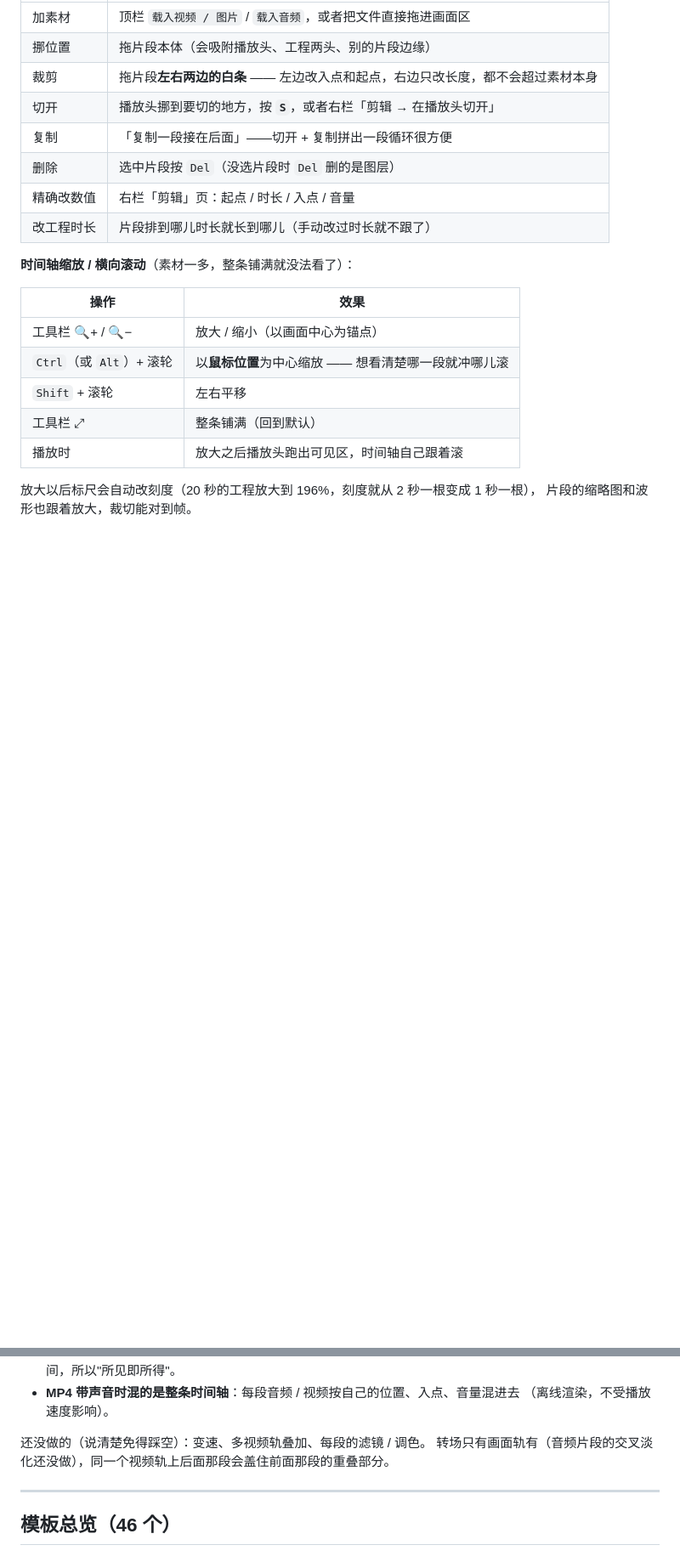
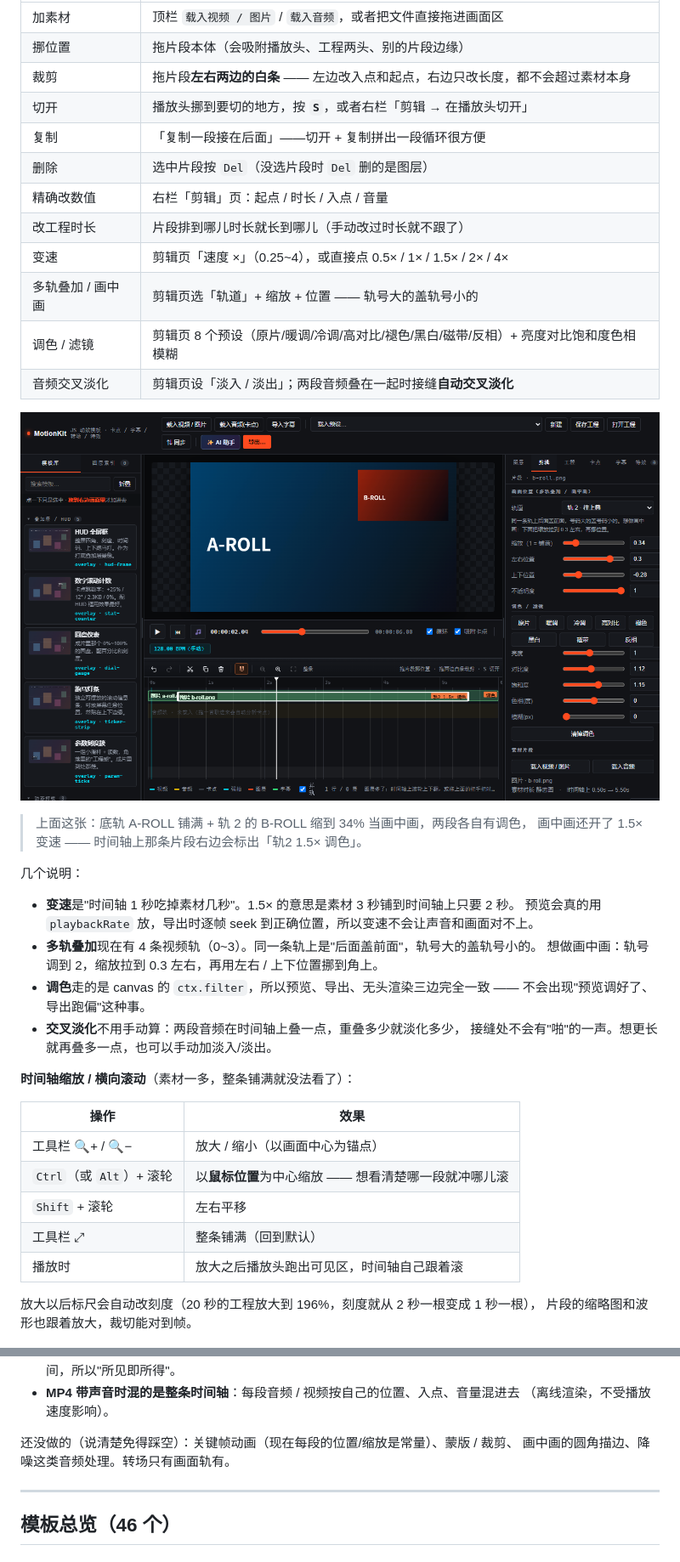
Before and after one commit to cxhzzb/motionkit, a Markdown page: README.md, 2 parts joined by grey strips. Shown at 85% size. Drawn GitHub-style; pictures changed too: docs/preview-pip.png (added); blank space fills up the shorter version.

```diff
--- a/README.md
+++ b/README.md
@@ -378,6 +379,26 @@ python tools/caption-styles-demo.py --scene presets/slopcore.json \
 | 删除 | 选中片段按 `Del`（没选片段时 `Del` 删的是图层） |
 | 精确改数值 | 右栏「剪辑」页：起点 / 时长 / 入点 / 音量 |
 | 改工程时长 | 片段排到哪儿时长就长到哪儿（手动改过时长就不跟了） |
+| 变速 | 剪辑页「速度 ×」（0.25~4），或直接点 0.5× / 1× / 1.5× / 2× / 4× |
+| 多轨叠加 / 画中画 | 剪辑页选「轨道」+ 缩放 + 位置 —— 轨号大的盖轨号小的 |
+| 调色 / 滤镜 | 剪辑页 8 个预设（原片/暖调/冷调/高对比/褪色/黑白/磁带/反相）+ 亮度对比饱和度色相模糊 |
+| 音频交叉淡化 | 剪辑页设「淡入 / 淡出」；两段音频叠在一起时接缝**自动交叉淡化** |
+
+![多轨叠加 + 画中画 + 调色](docs/preview-pip.png)
+
+> 上面这张：底轨 A-ROLL 铺满 + 轨 2 的 B-ROLL 缩到 34% 当画中画，两段各自有调色，
+> 画中画还开了 1.5× 变速 —— 时间轴上那条片段右边会标出「轨2 1.5× 调色」。
+
+几个说明：
+
+- **变速**是"时间轴 1 秒吃掉素材几秒"。1.5× 的意思是素材 3 秒铺到时间轴上只要 2 秒。
+  预览会真的用 `playbackRate` 放，导出时逐帧 seek 到正确位置，所以变速不会让声音和画面对不上。
+- **多轨叠加**现在有 4 条视频轨（0~3）。同一条轨上是"后面盖前面"，轨号大的盖轨号小的。
+  想做画中画：轨号调到 2，缩放拉到 0.3 左右，再用左右 / 上下位置挪到角上。
+- **调色**走的是 canvas 的 `ctx.filter`，所以预览、导出、无头渲染三边完全一致 ——
+  不会出现"预览调好了、导出跑偏"这种事。
+- **交叉淡化**不用手动算：两段音频在时间轴上叠一点，重叠多少就淡化多少，
+  接缝处不会有"啪"的一声。想更长就再叠多一点，也可以手动加淡入/淡出。
 
 **时间轴缩放 / 横向滚动**（素材一多，整条铺满就没法看了）：
 
@@ -431,8 +452,8 @@ python tools/caption-styles-demo.py --scene presets/slopcore.json \
 - **MP4 带声音时混的是整条时间轴**：每段音频 / 视频按自己的位置、入点、音量混进去
   （离线渲染，不受播放速度影响）。
 
-还没做的（说清楚免得踩空）：变速、多视频轨叠加、每段的滤镜 / 调色。
-转场只有画面轨有（音频片段的交叉淡化还没做），同一个视频轨上后面那段会盖住前面那段的重叠部分。
+还没做的（说清楚免得踩空）：关键帧动画（现在每段的位置/缩放是常量）、蒙版 / 裁剪、
+画中画的圆角描边、降噪这类音频处理。转场只有画面轨有。
 
 ---
 
```
Also changed, not shown: other parts of README.md (+2 -0 lines), docs/命令速查.md (+4 -0 lines), 5 other files.
